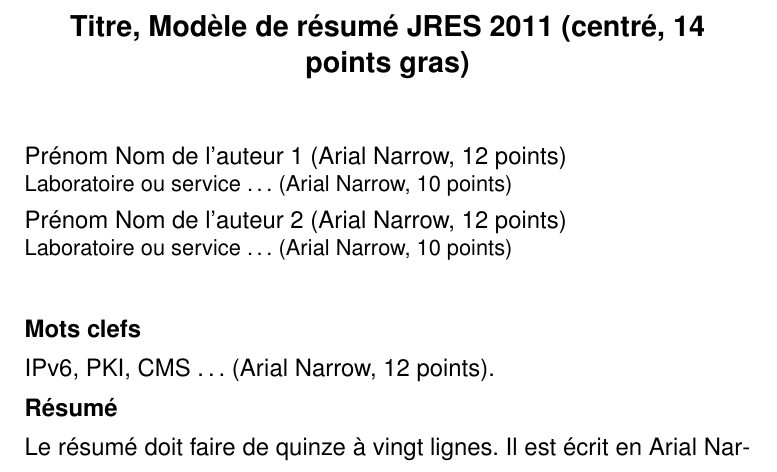
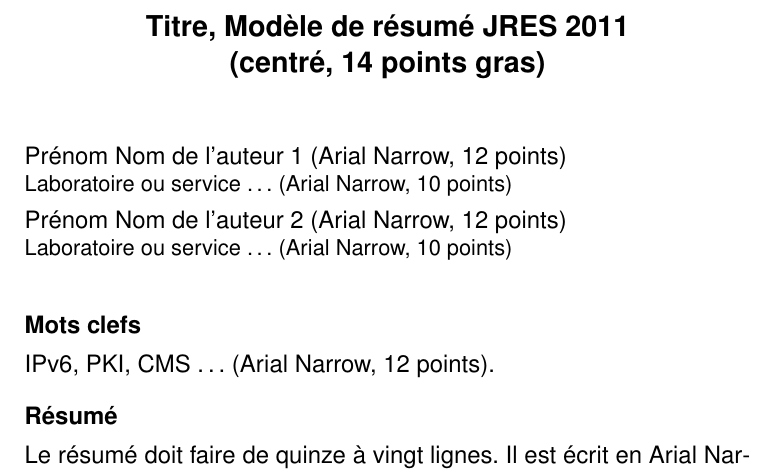
Before and after one commit to mherrb/jres-latex-class, a LaTeX CV (resume.tex, which reads jres-resume.cls): part of the page, cut so that both start at the same text. Compiled offline with pdfLaTeX.

```diff
--- a/jres-resume.cls
+++ b/jres-resume.cls
@@ -47,11 +47,15 @@
 % c'est parti pour la config
 \ifxetex
   \RequirePackage{fontspec}
-  \setmainfont[Mapping=tex-text]{Liberation Sans Narrow}
+  \setmainfont[Mapping=tex-text]{Liberation Serif}
+  \setsansfont[Mapping=tex-text]{Liberation Sans}
+  \setmonofont[Mapping=tex-text]{Liberation Mono}
 \else
   \ifluatex
     \RequirePackage{fontspec}
-    \setmainfont{Liberation Sans Narrow}
+    \setmainfont{Liberation Serif}
+    \setsansfont{Liberation Sans}
+    \setmonofont{Liberation Mono}
   \else
     \ClassWarningNoLine{jres}{%
     Utilisez de préférence xelatex pour formatter le document}
@@ -61,6 +65,8 @@
     \renewcommand{\familydefault}{\sfdefault}
   \fi
 \fi
+\RequirePackage{sectsty}
+\allsectionsfont{\sffamily\color{jresblue}}
 %
 % Règles typographiques Françaises...
 \RequirePackage[french]{babel}
@@ -83,7 +89,7 @@
   \newpage
   \begin{center}%
   \let \footnote \thanks
-    {\large\bfseries \@title \par}%
+    {\large\sffamily\bfseries \@title \par}%
   \end{center}
   \begin{flushleft}
     \vskip 5mm%
@@ -92,8 +98,7 @@
     {\noindent\normalsize \@nom\newline}%
     {\small \@affi \par}}
   \end{flushleft}%
-  \vskip 3mm%
-  \par
+  \vskip 1ex%
 }
 
 % Redefinition de \date pour garder une valeur pour le footer
@@ -103,10 +108,10 @@
 \renewenvironment{abstract}{%
         \noindent
         \thispagestyle{empty}%
-        \textbf{Résumé}\par}{\par}
+        {\sffamily\textbf{Résumé}}\par}{\par}
 \newcommand{\motscles}[1]{%
         \noindent%
-        \textbf{Mots clefs}\par#1}
+        {\sffamily\textbf{Mots clefs}}\par#1\vskip 1ex}
 
 \setlength{\parindent}{0cm}
 \setlength{\parskip}{1ex plus 0.5ex minus 0.2ex}
--- a/resume.tex
+++ b/resume.tex
@@ -15,7 +15,8 @@
 % This work consists of the files jres-resume.cls and resume.tex
 \documentclass{jres-resume}
 
-\title{Titre, Modèle de résumé JRES 2011 (centré, 14 points gras)}
+\title{Titre, Modèle de résumé JRES 2011\\
+(centré, 14 points gras)}
 
 \auteur{Prénom Nom de l'auteur 1 (Arial Narrow, 12  points)}%
 {Laboratoire ou service … (Arial Narrow, 10 points)}
```
